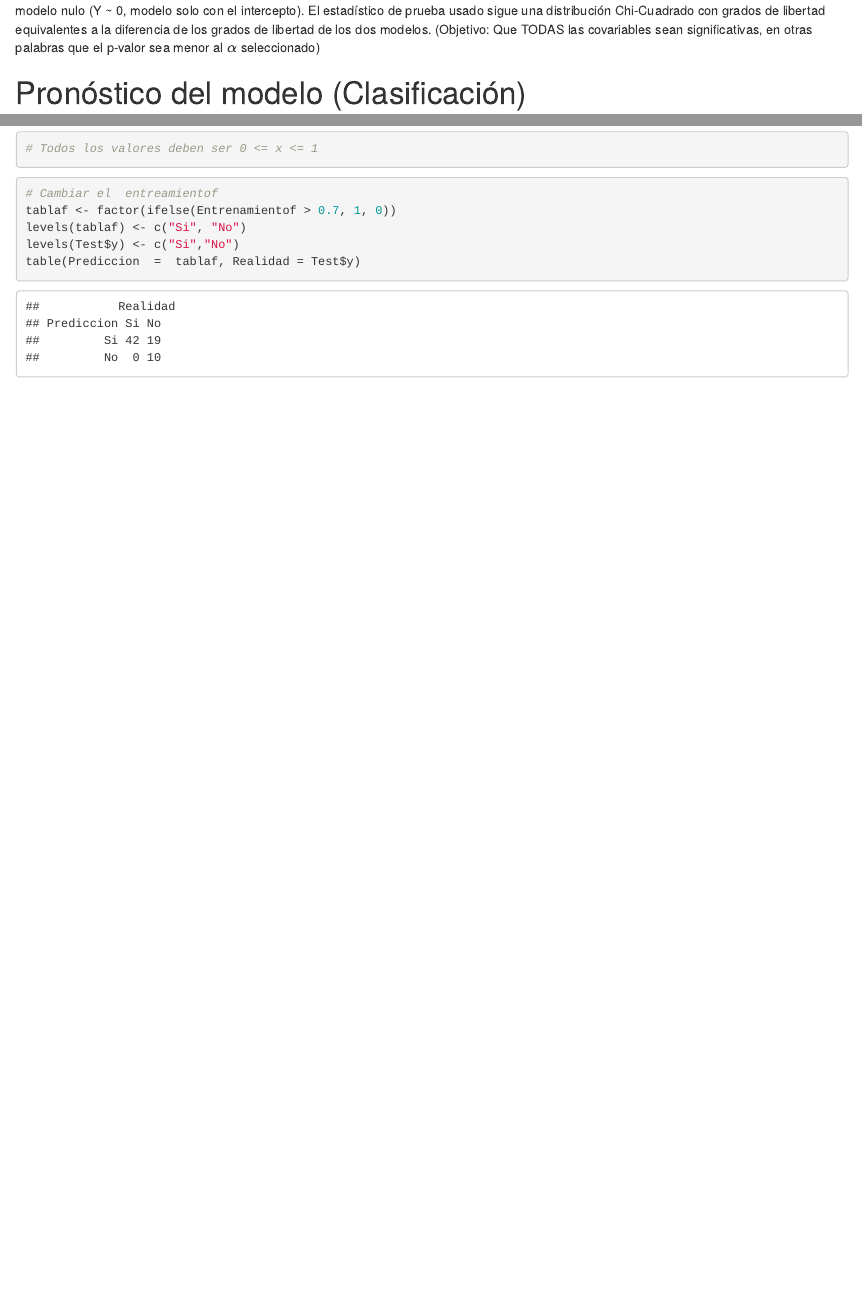
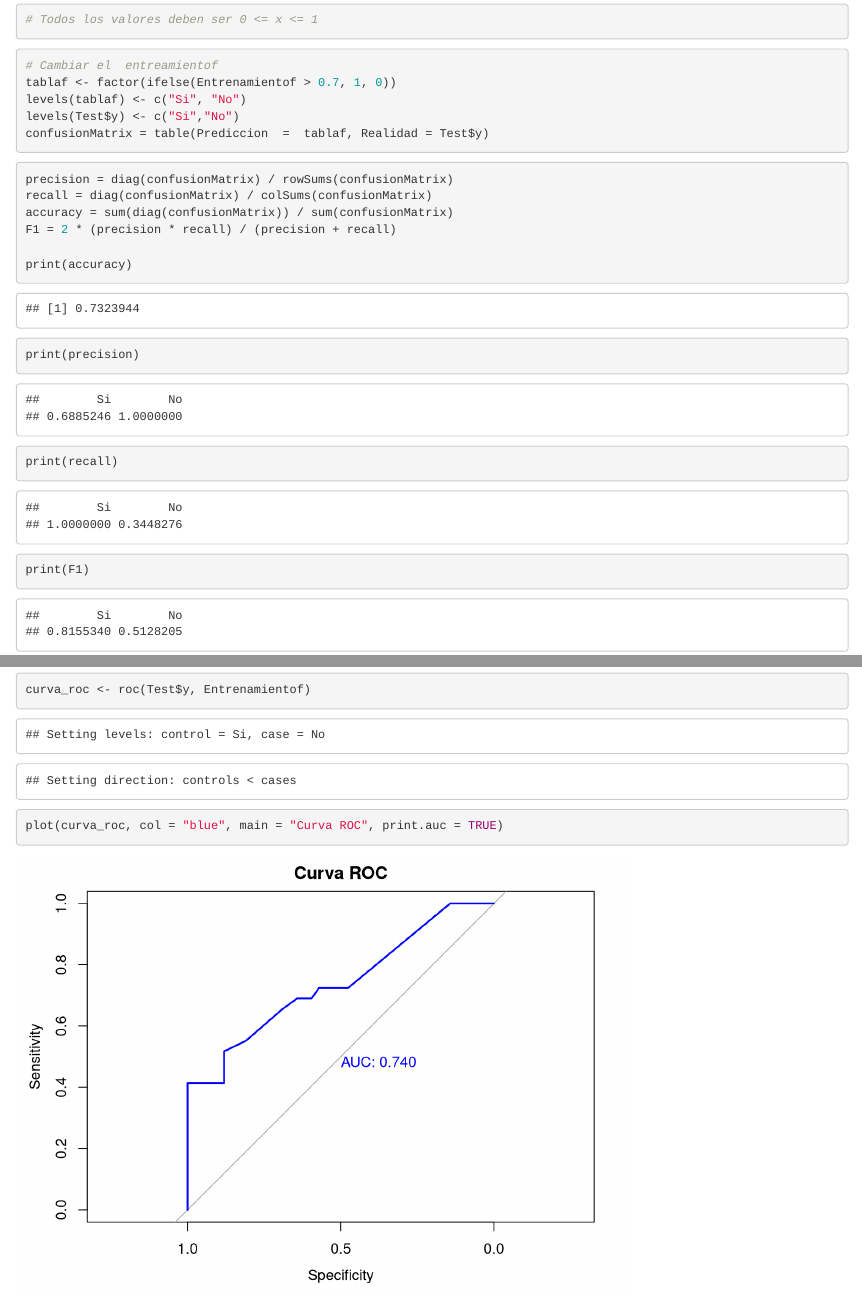
Before and after one commit to Phel1405/Titanic-Proyecto-Numerico, an R Markdown document (Logit.rmd): the page in a window 1100 px wide, from 4580 px down before the commit and from 6180 px down after it, and a second part further down, joined at a grey line. Rendered offline with R 4.5, knitr and Pandoc, with nearby package versions; drawn as R Markdown's standard HTML page in place of the format the file asks for; code that draws random numbers runs with fixed seeds of ours.

Commit message:
precision accuracy recall f1 y roc

````diff
--- a/Logit.rmd
+++ b/Logit.rmd
@@ -195,5 +197,24 @@ head(Entrenamientof)
 tablaf <- factor(ifelse(Entrenamientof > 0.7, 1, 0))
 levels(tablaf) <- c("Si", "No")
 levels(Test$y) <- c("Si","No")
-table(Prediccion  =  tablaf, Realidad = Test$y)
+confusionMatrix = table(Prediccion  =  tablaf, Realidad = Test$y)
 ```
+
+```{r}
+precision = diag(confusionMatrix) / rowSums(confusionMatrix)
+recall = diag(confusionMatrix) / colSums(confusionMatrix)
+accuracy = sum(diag(confusionMatrix)) / sum(confusionMatrix)
+F1 = 2 * (precision * recall) / (precision + recall)
+
+print(accuracy)
+print(precision)
+print(recall)
+print(F1)
+```
+
+
+```{r}
+curva_roc <- roc(Test$y, Entrenamientof)
+
+plot(curva_roc, col = "blue", main = "Curva ROC", print.auc = TRUE)
+```
````
Also changed, not shown: Logit.rmd (2 more changed lines).
